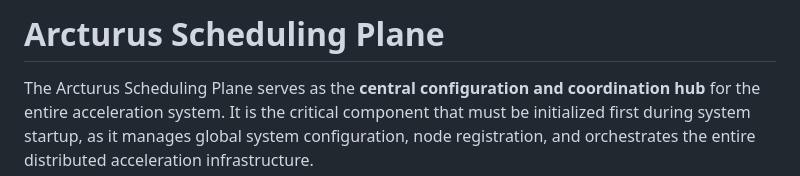
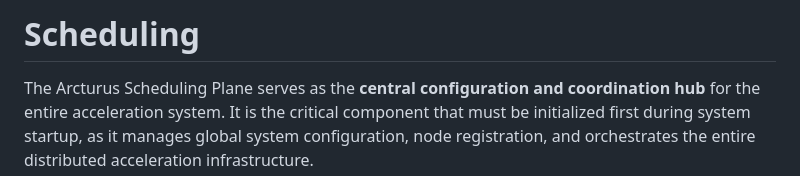
Before and after one commit to Bootes2022/Arcturus, a Markdown page: scheduling/README.md, the part around the change. GitHub-like rendering.

```diff
--- a/scheduling/README.md
+++ b/scheduling/README.md
@@ -1,4 +1,4 @@
-# Arcturus Scheduling Plane
+# Scheduling
 
 The Arcturus Scheduling Plane serves as the **central configuration and coordination hub** for the entire acceleration system. It is the critical component that must be initialized first during system startup, as it manages global system configuration, node registration, and orchestrates the entire distributed acceleration infrastructure.
 
```
